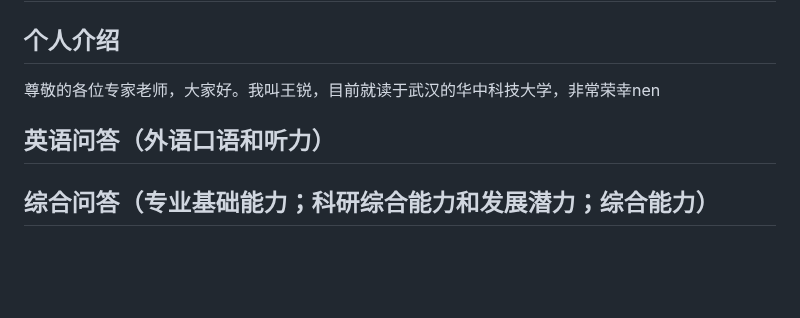
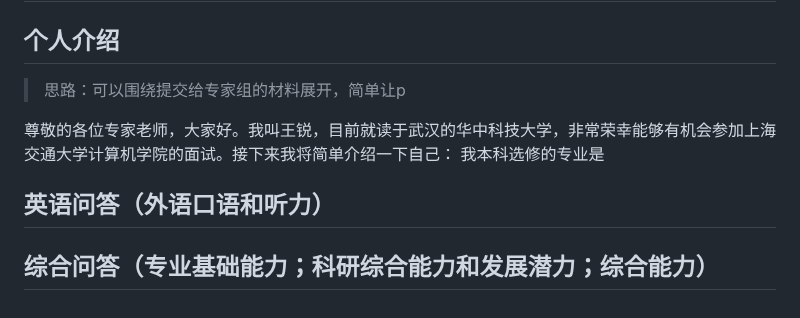
Before and after one commit to onford/Empty, a Markdown page: record.md, the part around the change. Drawn GitHub-style; blank space fills up the shorter version.

Commit message:
record.md updated from https://stackedit.cn/

```diff
--- a/record.md
+++ b/record.md
@@ -176,14 +176,17 @@ riscv64-unknown-elf-readelf -s ./hostfs_root/bin/app_shell | grep -F "__global_p
 ---
 # 保研面谈（15-20min）
 ## 个人介绍
-尊敬的各位专家老师，大家好。我叫王锐，目前就读于武汉的华中科技大学，非常荣幸nen
+> 思路：可以围绕提交给专家组的材料展开，简单让p
+
+尊敬的各位专家老师，大家好。我叫王锐，目前就读于武汉的华中科技大学，非常荣幸能够有机会参加上海交通大学计算机学院的面试。接下来我将简单介绍一下自己：
+我本科选修的专业是
 
 ## 英语问答（外语口语和听力）
 
 ## 综合问答（专业基础能力；科研综合能力和发展潜力；综合能力）
 
 <!--stackedit_data:
-eyJoaXN0b3J5IjpbLTEwMzY5Nzk5ODksMTM2OTk2NTIyNiwxMT
+eyJoaXN0b3J5IjpbLTE2NzY4NTg2OTEsMTM2OTk2NTIyNiwxMT
 k1NzgwMzE1LC0xNTYxNTYwMzM0LDEyODU0MDAxMTUsMTg5MTAy
 MDY0NiwtMjY5ODAyNjQ0XX0=
 -->
```
